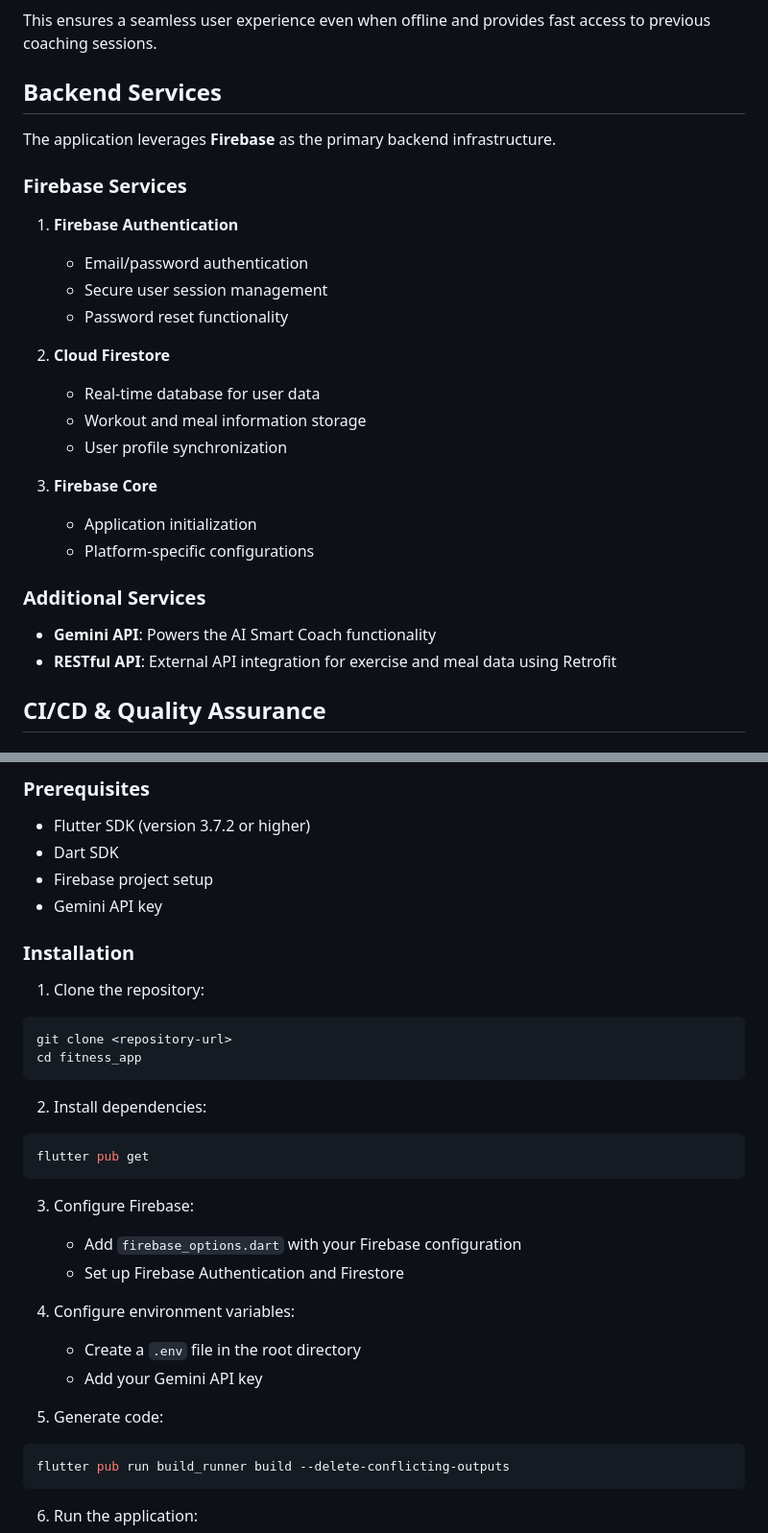
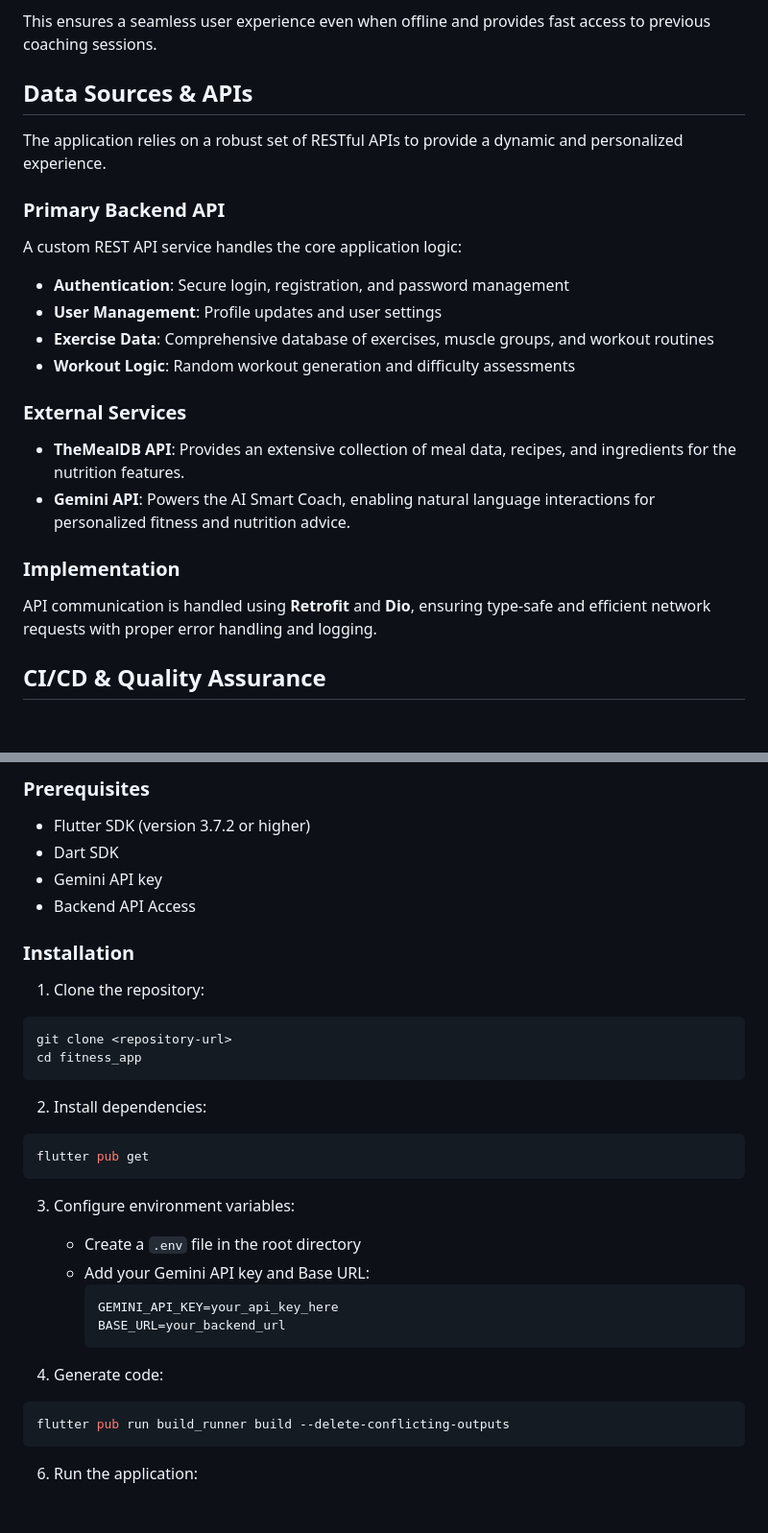
Before and after one commit to Mariam2572/fitness_app, a Markdown page: README.md, 2 parts joined by grey strips. Shown at 96% size. GitHub-like rendering; blank space fills up the shorter version.

Commit message:
docs: Update backend and API descriptions in README, replacing Firebase details with custom REST API and TheMealDB API information, and adjusting installation steps accordingly.

````diff
--- a/README.md
+++ b/README.md
@@ -155,30 +155,23 @@ The Smart Coach feature uses `ConversationHiveModel` to store:
 
 This ensures a seamless user experience even when offline and provides fast access to previous coaching sessions.
 
-## Backend Services
+## Data Sources & APIs
 
-The application leverages **Firebase** as the primary backend infrastructure.
+The application relies on a robust set of RESTful APIs to provide a dynamic and personalized experience.
 
-### Firebase Services
+### Primary Backend API
+A custom REST API service handles the core application logic:
+- **Authentication**: Secure login, registration, and password management
+- **User Management**: Profile updates and user settings
+- **Exercise Data**: Comprehensive database of exercises, muscle groups, and workout routines
+- **Workout Logic**: Random workout generation and difficulty assessments
 
-1. **Firebase Authentication**
-   - Email/password authentication
-   - Secure user session management
-   - Password reset functionality
+### External Services
+- **TheMealDB API**: Provides an extensive collection of meal data, recipes, and ingredients for the nutrition features.
+- **Gemini API**: Powers the AI Smart Coach, enabling natural language interactions for personalized fitness and nutrition advice.
 
-2. **Cloud Firestore**
-   - Real-time database for user data
-   - Workout and meal information storage
-   - User profile synchronization
-
-3. **Firebase Core**
-   - Application initialization
-   - Platform-specific configurations
-
-### Additional Services
-
-- **Gemini API**: Powers the AI Smart Coach functionality
-- **RESTful API**: External API integration for exercise and meal data using Retrofit
+### Implementation
+API communication is handled using **Retrofit** and **Dio**, ensuring type-safe and efficient network requests with proper error handling and logging.
 
 ## CI/CD & Quality Assurance
 
@@ -331,8 +324,8 @@ test/
 
 - Flutter SDK (version 3.7.2 or higher)
 - Dart SDK
-- Firebase project setup
 - Gemini API key
+- Backend API Access
 
 ### Installation
 
@@ -347,15 +340,15 @@ cd fitness_app
 flutter pub get
 ```
 
-3. Configure Firebase:
-   - Add `firebase_options.dart` with your Firebase configuration
-   - Set up Firebase Authentication and Firestore
+3. Configure environment variables:
+   - Create a `.env` file in the root directory
+   - Add your Gemini API key and Base URL:
+     ```
+     GEMINI_API_KEY=your_api_key_here
+     BASE_URL=your_backend_url
+     ```
 
-4. Configure environment variables:
-   - Create a `.env` file in the root directory
-   - Add your Gemini API key
-
-5. Generate code:
+4. Generate code:
 ```bash
 flutter pub run build_runner build --delete-conflicting-outputs
 ```
````
